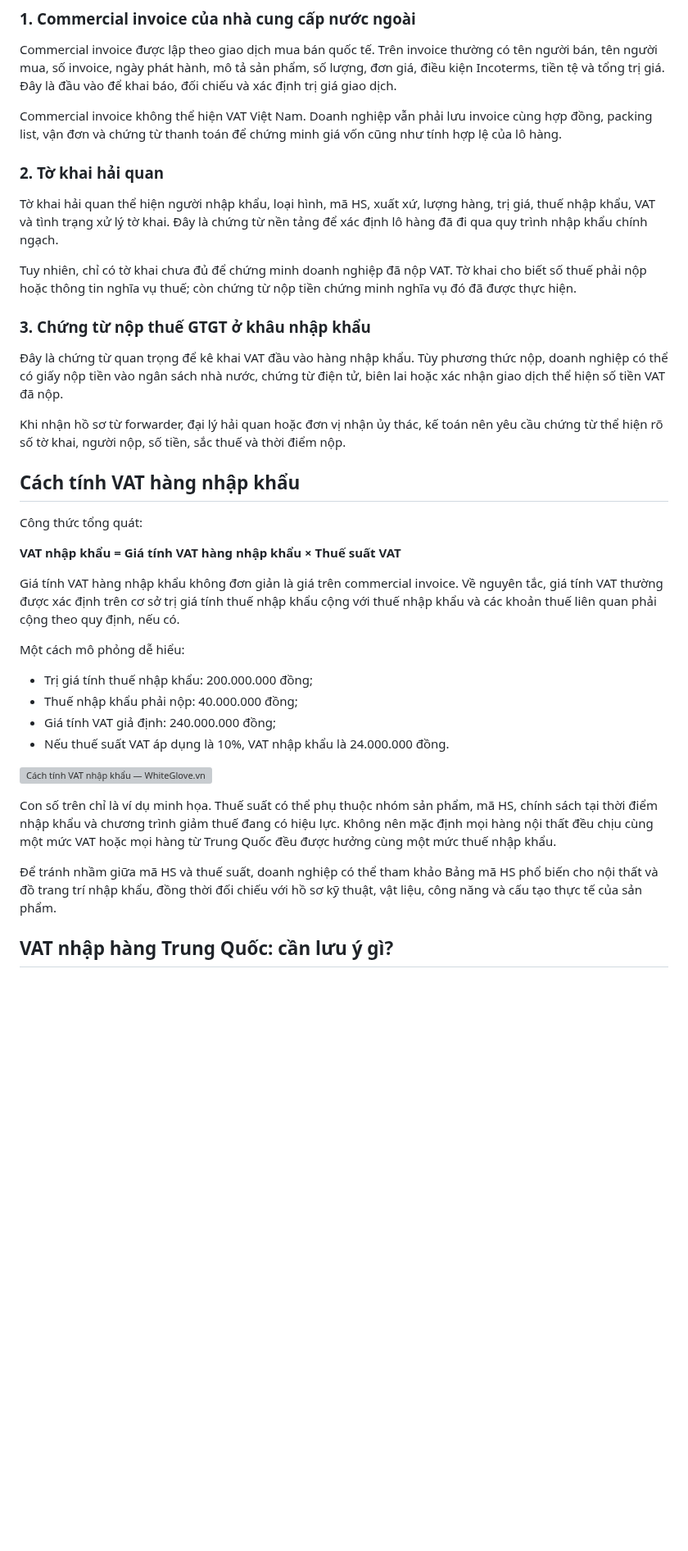
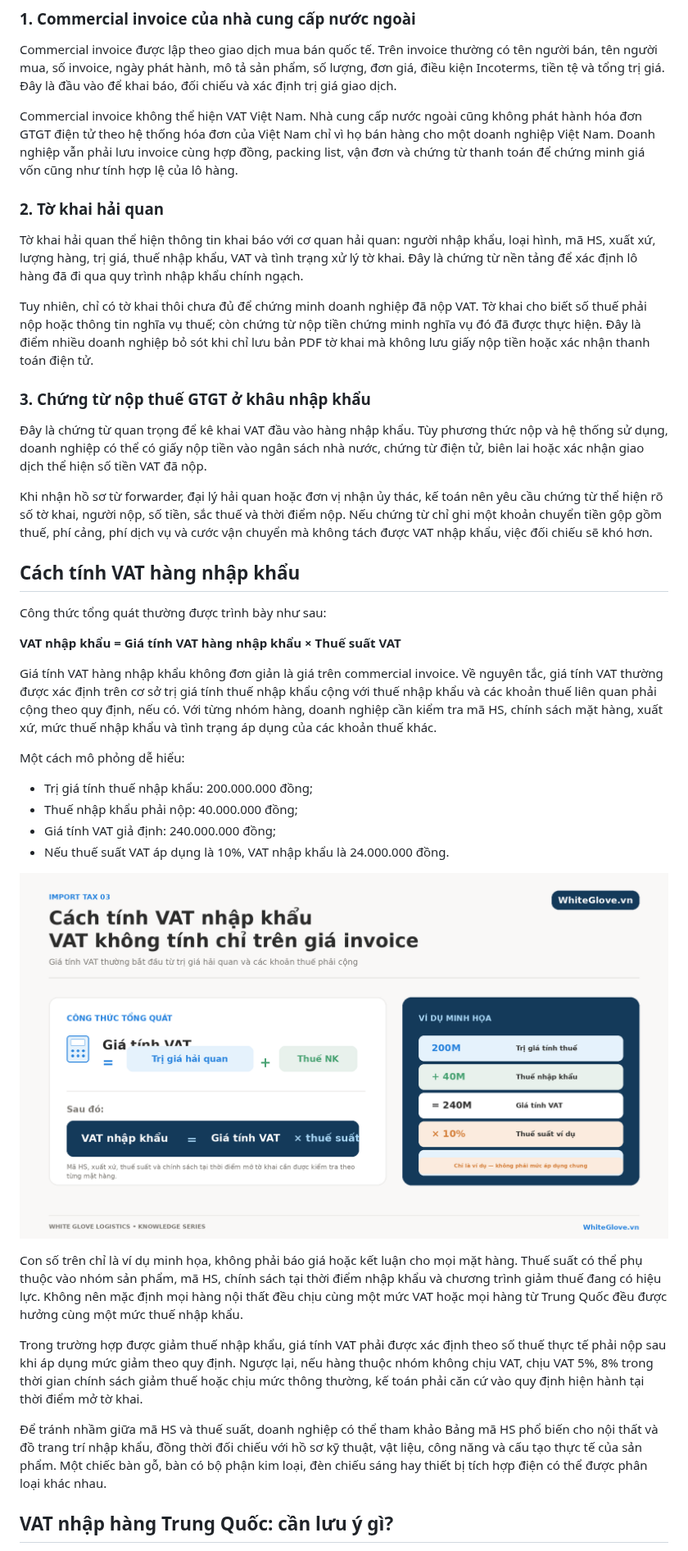
Before and after one commit to lemainamkhanh-arch/whiteglove-website, a Markdown page: content/blog/hoa-don-vat-trong-nhap-khau-tai-sao-quan-trong.md, the part around one of its changes. Shown at 82% size. Rendered like a GitHub page; pictures changed too: assets/blog/hoa-don-vat-trong-nhap-khau-tai-sao-quan-trong-2.png (added); blank space fills up the shorter version; grey boxes are pictures that could not be loaded.

```diff
--- a/content/blog/hoa-don-vat-trong-nhap-khau-tai-sao-quan-trong.md
+++ b/content/blog/hoa-don-vat-trong-nhap-khau-tai-sao-quan-trong.md
@@ -39,27 +39,27 @@ Nếu doanh nghiệp đang tìm hiểu toàn bộ quy trình từ chọn nguồn
 
 Commercial invoice được lập theo giao dịch mua bán quốc tế. Trên invoice thường có tên người bán, tên người mua, số invoice, ngày phát hành, mô tả sản phẩm, số lượng, đơn giá, điều kiện Incoterms, tiền tệ và tổng trị giá. Đây là đầu vào để khai báo, đối chiếu và xác định trị giá giao dịch.
 
-Commercial invoice không thể hiện VAT Việt Nam. Doanh nghiệp vẫn phải lưu invoice cùng hợp đồng, packing list, vận đơn và chứng từ thanh toán để chứng minh giá vốn cũng như tính hợp lệ của lô hàng.
+Commercial invoice không thể hiện VAT Việt Nam. Nhà cung cấp nước ngoài cũng không phát hành hóa đơn GTGT điện tử theo hệ thống hóa đơn của Việt Nam chỉ vì họ bán hàng cho một doanh nghiệp Việt Nam. Doanh nghiệp vẫn phải lưu invoice cùng hợp đồng, packing list, vận đơn và chứng từ thanh toán để chứng minh giá vốn cũng như tính hợp lệ của lô hàng.
 
 ### 2. Tờ khai hải quan
 
-Tờ khai hải quan thể hiện người nhập khẩu, loại hình, mã HS, xuất xứ, lượng hàng, trị giá, thuế nhập khẩu, VAT và tình trạng xử lý tờ khai. Đây là chứng từ nền tảng để xác định lô hàng đã đi qua quy trình nhập khẩu chính ngạch.
+Tờ khai hải quan thể hiện thông tin khai báo với cơ quan hải quan: người nhập khẩu, loại hình, mã HS, xuất xứ, lượng hàng, trị giá, thuế nhập khẩu, VAT và tình trạng xử lý tờ khai. Đây là chứng từ nền tảng để xác định lô hàng đã đi qua quy trình nhập khẩu chính ngạch.
 
-Tuy nhiên, chỉ có tờ khai chưa đủ để chứng minh doanh nghiệp đã nộp VAT. Tờ khai cho biết số thuế phải nộp hoặc thông tin nghĩa vụ thuế; còn chứng từ nộp tiền chứng minh nghĩa vụ đó đã được thực hiện.
+Tuy nhiên, chỉ có tờ khai thôi chưa đủ để chứng minh doanh nghiệp đã nộp VAT. Tờ khai cho biết số thuế phải nộp hoặc thông tin nghĩa vụ thuế; còn chứng từ nộp tiền chứng minh nghĩa vụ đó đã được thực hiện. Đây là điểm nhiều doanh nghiệp bỏ sót khi chỉ lưu bản PDF tờ khai mà không lưu giấy nộp tiền hoặc xác nhận thanh toán điện tử.
 
 ### 3. Chứng từ nộp thuế GTGT ở khâu nhập khẩu
 
-Đây là chứng từ quan trọng để kê khai VAT đầu vào hàng nhập khẩu. Tùy phương thức nộp, doanh nghiệp có thể có giấy nộp tiền vào ngân sách nhà nước, chứng từ điện tử, biên lai hoặc xác nhận giao dịch thể hiện số tiền VAT đã nộp.
+Đây là chứng từ quan trọng để kê khai VAT đầu vào hàng nhập khẩu. Tùy phương thức nộp và hệ thống sử dụng, doanh nghiệp có thể có giấy nộp tiền vào ngân sách nhà nước, chứng từ điện tử, biên lai hoặc xác nhận giao dịch thể hiện số tiền VAT đã nộp.
 
-Khi nhận hồ sơ từ forwarder, đại lý hải quan hoặc đơn vị nhận ủy thác, kế toán nên yêu cầu chứng từ thể hiện rõ số tờ khai, người nộp, số tiền, sắc thuế và thời điểm nộp.
+Khi nhận hồ sơ từ forwarder, đại lý hải quan hoặc đơn vị nhận ủy thác, kế toán nên yêu cầu chứng từ thể hiện rõ số tờ khai, người nộp, số tiền, sắc thuế và thời điểm nộp. Nếu chứng từ chỉ ghi một khoản chuyển tiền gộp gồm thuế, phí cảng, phí dịch vụ và cước vận chuyển mà không tách được VAT nhập khẩu, việc đối chiếu sẽ khó hơn.
 
 ## Cách tính VAT hàng nhập khẩu
 
-Công thức tổng quát:
+Công thức tổng quát thường được trình bày như sau:
 
 **VAT nhập khẩu = Giá tính VAT hàng nhập khẩu × Thuế suất VAT**
 
-Giá tính VAT hàng nhập khẩu không đơn giản là giá trên commercial invoice. Về nguyên tắc, giá tính VAT thường được xác định trên cơ sở trị giá tính thuế nhập khẩu cộng với thuế nhập khẩu và các khoản thuế liên quan phải cộng theo quy định, nếu có.
+Giá tính VAT hàng nhập khẩu không đơn giản là giá trên commercial invoice. Về nguyên tắc, giá tính VAT thường được xác định trên cơ sở trị giá tính thuế nhập khẩu cộng với thuế nhập khẩu và các khoản thuế liên quan phải cộng theo quy định, nếu có. Với từng nhóm hàng, doanh nghiệp cần kiểm tra mã HS, chính sách mặt hàng, xuất xứ, mức thuế nhập khẩu và tình trạng áp dụng của các khoản thuế khác.
 
 Một cách mô phỏng dễ hiểu:
 
@@ -68,11 +68,13 @@ Một cách mô phỏng dễ hiểu:
 - Giá tính VAT giả định: 240.000.000 đồng;
 - Nếu thuế suất VAT áp dụng là 10%, VAT nhập khẩu là 24.000.000 đồng.
 
-![Cách tính VAT nhập khẩu — WhiteGlove.vn](/assets/blog/hoa-don-vat-trong-nhap-khau-tai-sao-quan-trong/whiteglove-vat-formula.svg)
+![Infographic: Cách tính VAT nhập khẩu — WhiteGlove.vn](/assets/blog/hoa-don-vat-trong-nhap-khau-tai-sao-quan-trong-2.png)
 
-Con số trên chỉ là ví dụ minh họa. Thuế suất có thể phụ thuộc nhóm sản phẩm, mã HS, chính sách tại thời điểm nhập khẩu và chương trình giảm thuế đang có hiệu lực. Không nên mặc định mọi hàng nội thất đều chịu cùng một mức VAT hoặc mọi hàng từ Trung Quốc đều được hưởng cùng một mức thuế nhập khẩu.
+Con số trên chỉ là ví dụ minh họa, không phải báo giá hoặc kết luận cho mọi mặt hàng. Thuế suất có thể phụ thuộc vào nhóm sản phẩm, mã HS, chính sách tại thời điểm nhập khẩu và chương trình giảm thuế đang có hiệu lực. Không nên mặc định mọi hàng nội thất đều chịu cùng một mức VAT hoặc mọi hàng từ Trung Quốc đều được hưởng cùng một mức thuế nhập khẩu.
 
-Để tránh nhầm giữa mã HS và thuế suất, doanh nghiệp có thể tham khảo Bảng mã HS phổ biến cho nội thất và đồ trang trí nhập khẩu, đồng thời đối chiếu với hồ sơ kỹ thuật, vật liệu, công năng và cấu tạo thực tế của sản phẩm.
+Trong trường hợp được giảm thuế nhập khẩu, giá tính VAT phải được xác định theo số thuế thực tế phải nộp sau khi áp dụng mức giảm theo quy định. Ngược lại, nếu hàng thuộc nhóm không chịu VAT, chịu VAT 5%, 8% trong thời gian chính sách giảm thuế hoặc chịu mức thông thường, kế toán phải căn cứ vào quy định hiện hành tại thời điểm mở tờ khai.
+
+Để tránh nhầm giữa mã HS và thuế suất, doanh nghiệp có thể tham khảo Bảng mã HS phổ biến cho nội thất và đồ trang trí nhập khẩu, đồng thời đối chiếu với hồ sơ kỹ thuật, vật liệu, công năng và cấu tạo thực tế của sản phẩm. Một chiếc bàn gỗ, bàn có bộ phận kim loại, đèn chiếu sáng hay thiết bị tích hợp điện có thể được phân loại khác nhau.
 
 ## VAT nhập hàng Trung Quốc: cần lưu ý gì?
 
```
Also changed, not shown: other parts of content/blog/hoa-don-vat-trong-nhap-khau-tai-sao-quan-trong.md (+48 -46 lines), content/notion-plan.md (+5 -8 lines), assets/blog/hoa-don-vat-trong-nhap-khau-tai-sao-quan-trong-1.png (added), assets/blog/hoa-don-vat-trong-nhap-khau-tai-sao-quan-trong-3.png (added), assets/blog/hoa-don-vat-trong-nhap-khau-tai-sao-quan-trong-4.png (added), assets/blog/hoa-don-vat-trong-nhap-khau-tai-sao-quan-trong-5.png (added), 10 other files.
